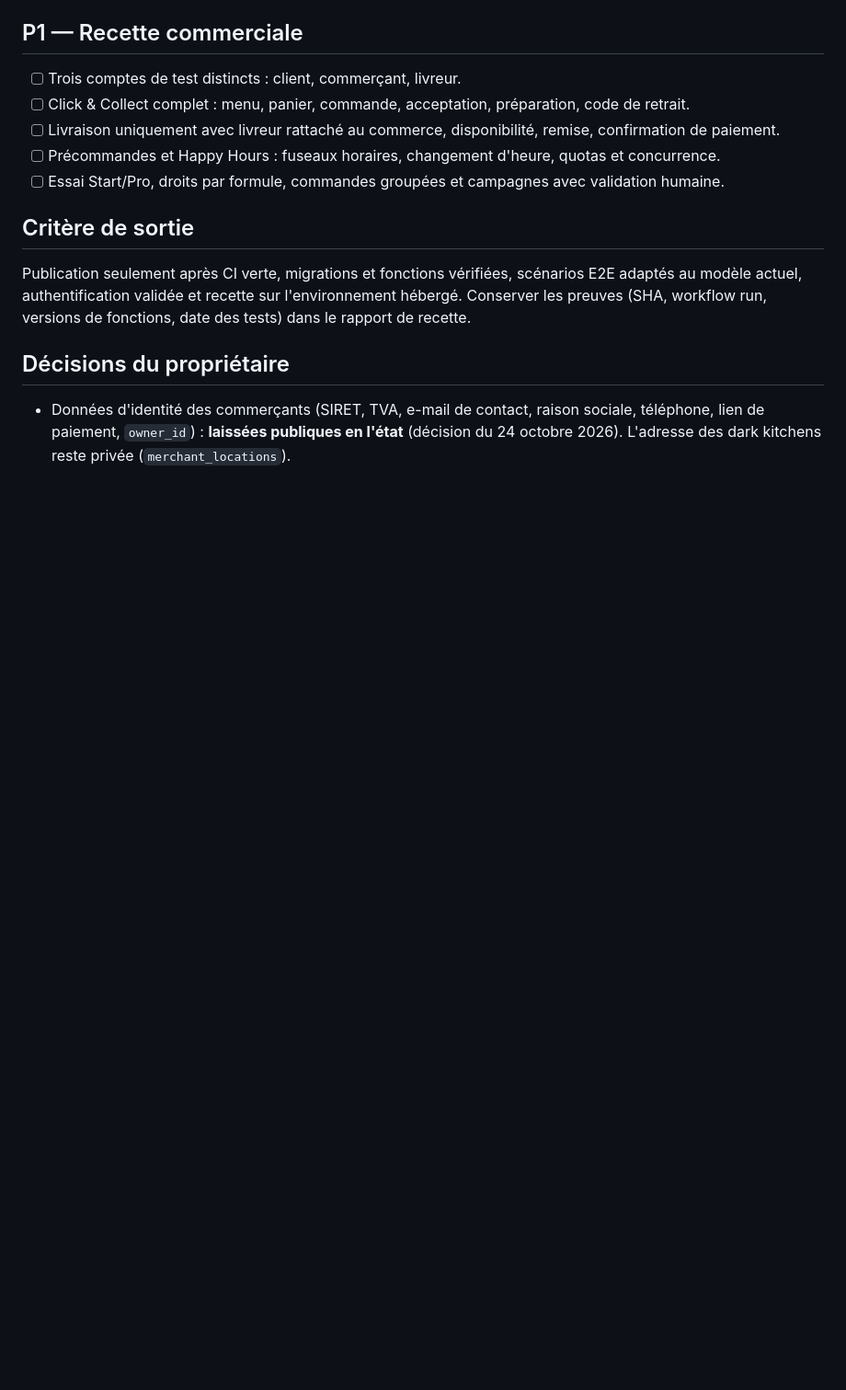
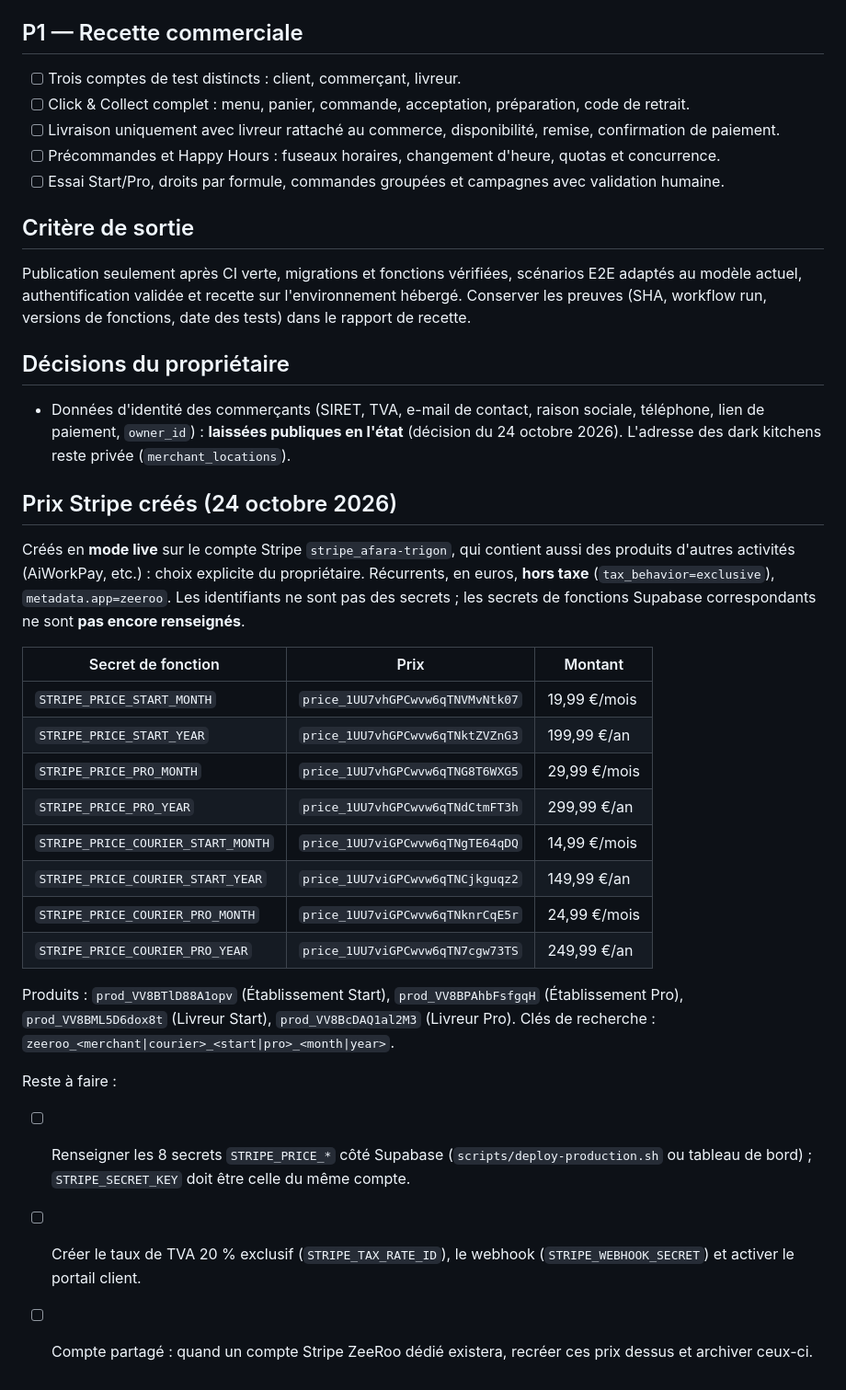
Before and after one commit to cortexAI-2025/ZEROO, a Markdown page: docs/PRODUCTION-READINESS-2026-10-24.md, the part around the change. Shown at 92% size. Drawn GitHub-style; blank space fills up the shorter version.

Commit message:
Checklist : prix Stripe créés (identifiants, reste à faire)
Co-Authored-By: Claude Sonnet 5.5 <noreply@anthropic.com>
Claude-Session: https://claude.ai/code/session_01C1ohkkHX7emUxFnjrV3yvJ

```diff
--- a/docs/PRODUCTION-READINESS-2026-10-24.md
+++ b/docs/PRODUCTION-READINESS-2026-10-24.md
@@ -45,3 +45,24 @@ Publication seulement après CI verte, migrations et fonctions vérifiées, scé
 
 ## Décisions du propriétaire
 - Données d'identité des commerçants (SIRET, TVA, e-mail de contact, raison sociale, téléphone, lien de paiement, `owner_id`) : **laissées publiques en l'état** (décision du 24 octobre 2026). L'adresse des dark kitchens reste privée (`merchant_locations`).
+
+## Prix Stripe créés (24 octobre 2026)
+Créés en **mode live** sur le compte Stripe `stripe_afara-trigon`, qui contient aussi des produits d'autres activités (AiWorkPay, etc.) : choix explicite du propriétaire. Récurrents, en euros, **hors taxe** (`tax_behavior=exclusive`), `metadata.app=zeeroo`. Les identifiants ne sont pas des secrets ; les secrets de fonctions Supabase correspondants ne sont **pas encore renseignés**.
+
+| Secret de fonction | Prix | Montant |
+|---|---|---|
+| `STRIPE_PRICE_START_MONTH` | `price_1UU7vhGPCwvw6qTNVMvNtk07` | 19,99 €/mois |
+| `STRIPE_PRICE_START_YEAR` | `price_1UU7vhGPCwvw6qTNktZVZnG3` | 199,99 €/an |
+| `STRIPE_PRICE_PRO_MONTH` | `price_1UU7vhGPCwvw6qTNG8T6WXG5` | 29,99 €/mois |
+| `STRIPE_PRICE_PRO_YEAR` | `price_1UU7vhGPCwvw6qTNdCtmFT3h` | 299,99 €/an |
+| `STRIPE_PRICE_COURIER_START_MONTH` | `price_1UU7viGPCwvw6qTNgTE64qDQ` | 14,99 €/mois |
+| `STRIPE_PRICE_COURIER_START_YEAR` | `price_1UU7viGPCwvw6qTNCjkguqz2` | 149,99 €/an |
+| `STRIPE_PRICE_COURIER_PRO_MONTH` | `price_1UU7viGPCwvw6qTNknrCqE5r` | 24,99 €/mois |
+| `STRIPE_PRICE_COURIER_PRO_YEAR` | `price_1UU7viGPCwvw6qTN7cgw73TS` | 249,99 €/an |
+
+Produits : `prod_VV8BTlD88A1opv` (Établissement Start), `prod_VV8BPAhbFsfgqH` (Établissement Pro), `prod_VV8BML5D6dox8t` (Livreur Start), `prod_VV8BcDAQ1al2M3` (Livreur Pro). Clés de recherche : `zeeroo_<merchant|courier>_<start|pro>_<month|year>`.
+
+Reste à faire :
+- [ ] Renseigner les 8 secrets `STRIPE_PRICE_*` côté Supabase (`scripts/deploy-production.sh` ou tableau de bord) ; `STRIPE_SECRET_KEY` doit être celle du même compte.
+- [ ] Créer le taux de TVA 20 % exclusif (`STRIPE_TAX_RATE_ID`), le webhook (`STRIPE_WEBHOOK_SECRET`) et activer le portail client.
+- [ ] Compte partagé : quand un compte Stripe ZeeRoo dédié existera, recréer ces prix dessus et archiver ceux-ci.
```
